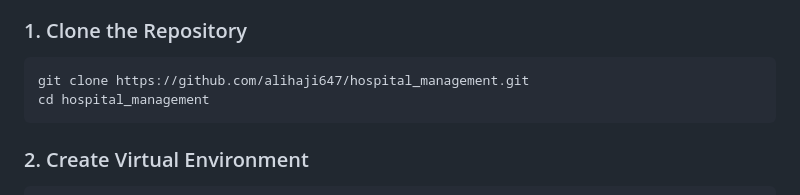
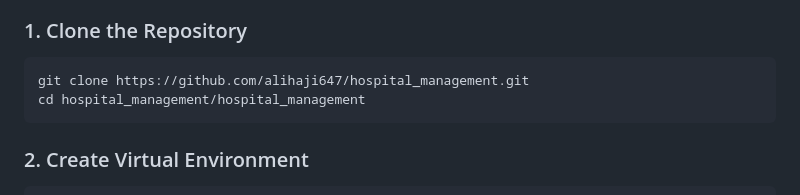
Before and after one commit to alihaji647/hospital_management, a Markdown page: README.md, the part around the change. GitHub-like rendering.

Commit message:
Fix formatting issues in README.md

````diff
--- a/README.md
+++ b/README.md
@@ -102,7 +102,7 @@ tzdata==2025.2
 ### 1. Clone the Repository
 ```bash
 git clone https://github.com/alihaji647/hospital_management.git
-cd hospital_management
+cd hospital_management/hospital_management
 ```
 
 ### 2. Create Virtual Environment
````
